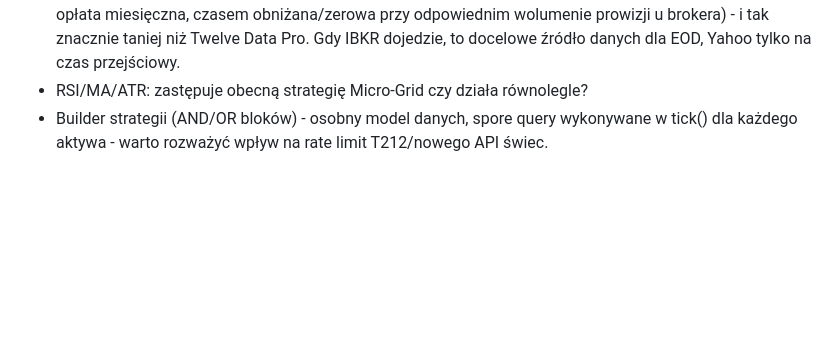
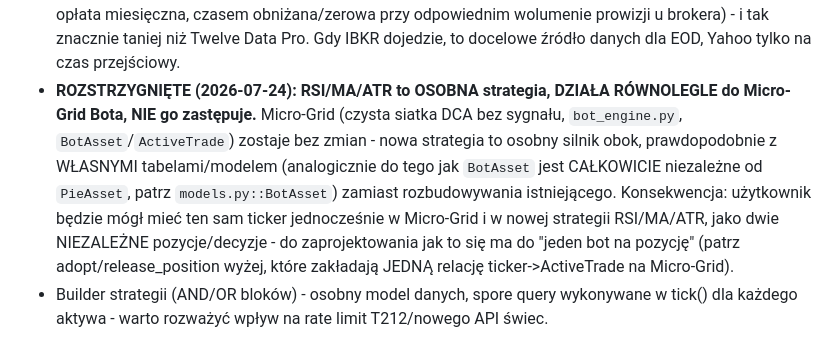
Before and after one commit to adamkrylowicz-alt/sniper, a Markdown page: t212-panel/docs/IDEAS_v2.md, the part around the change. Rendered like a GitHub page; blank space fills up the shorter version.

Commit message:
IDEAS_v2.md: decyzja - RSI/MA/ATR to osobna strategia, rownolegle do Micro-Grid
Micro-Grid Bota (bot_engine.py/BotAsset/ActiveTrade) zostaje bez zmian,
nowa strategia jako osobny silnik/model danych obok, nie zastepstwo.

```diff
--- a/t212-panel/docs/IDEAS_v2.md
+++ b/t212-panel/docs/IDEAS_v2.md
@@ -143,7 +143,17 @@ tuż poniżej high poprzedniej świecy 1-min), bardzo ciasny trailing stop
   opłata miesięczna, czasem obniżana/zerowa przy odpowiednim wolumenie
   prowizji u brokera) - i tak znacznie taniej niż Twelve Data Pro. Gdy IBKR
   dojedzie, to docelowe źródło danych dla EOD, Yahoo tylko na czas przejściowy.
-- RSI/MA/ATR: zastępuje obecną strategię Micro-Grid czy działa równolegle?
+- **ROZSTRZYGNIĘTE (2026-07-24): RSI/MA/ATR to OSOBNA strategia, DZIAŁA
+  RÓWNOLEGLE do Micro-Grid Bota, NIE go zastępuje.** Micro-Grid (czysta
+  siatka DCA bez sygnału, `bot_engine.py`, `BotAsset`/`ActiveTrade`) zostaje
+  bez zmian - nowa strategia to osobny silnik obok, prawdopodobnie z
+  WŁASNYMI tabelami/modelem (analogicznie do tego jak `BotAsset` jest
+  CAŁKOWICIE niezależne od `PieAsset`, patrz `models.py::BotAsset`) zamiast
+  rozbudowywania istniejącego. Konsekwencja: użytkownik będzie mógł mieć
+  ten sam ticker jednocześnie w Micro-Grid i w nowej strategii RSI/MA/ATR,
+  jako dwie NIEZALEŻNE pozycje/decyzje - do zaprojektowania jak to się ma
+  do "jeden bot na pozycję" (patrz adopt/release_position wyżej, które
+  zakładają JEDNĄ relację ticker->ActiveTrade na Micro-Grid).
 - Builder strategii (AND/OR bloków) - osobny model danych, spore query
   wykonywane w tick() dla każdego aktywa - warto rozważyć wpływ na rate
   limit T212/nowego API świec.
```
